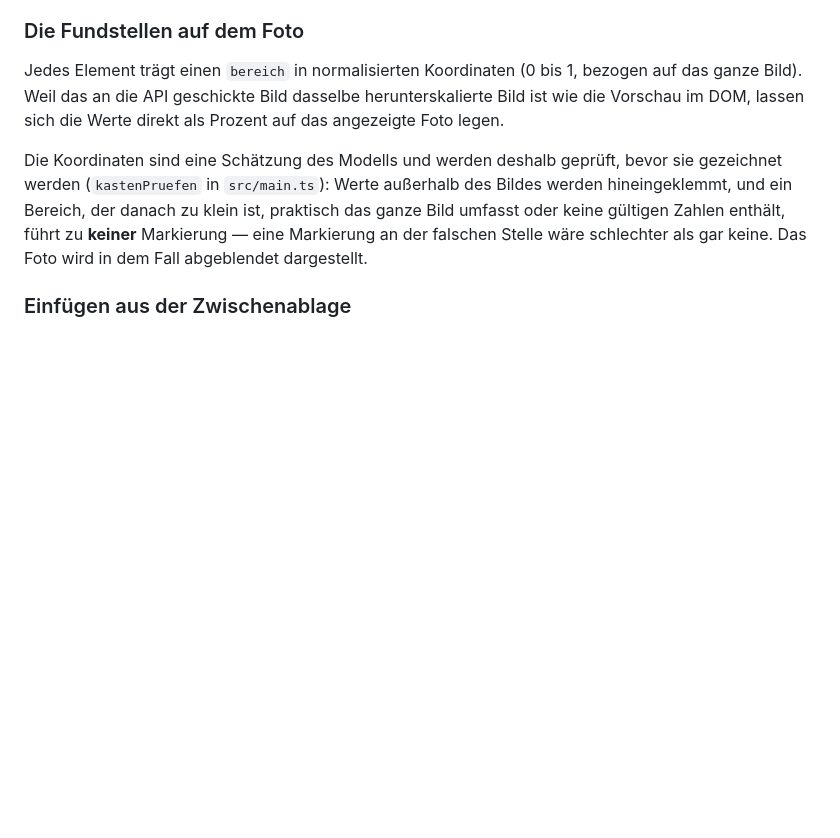
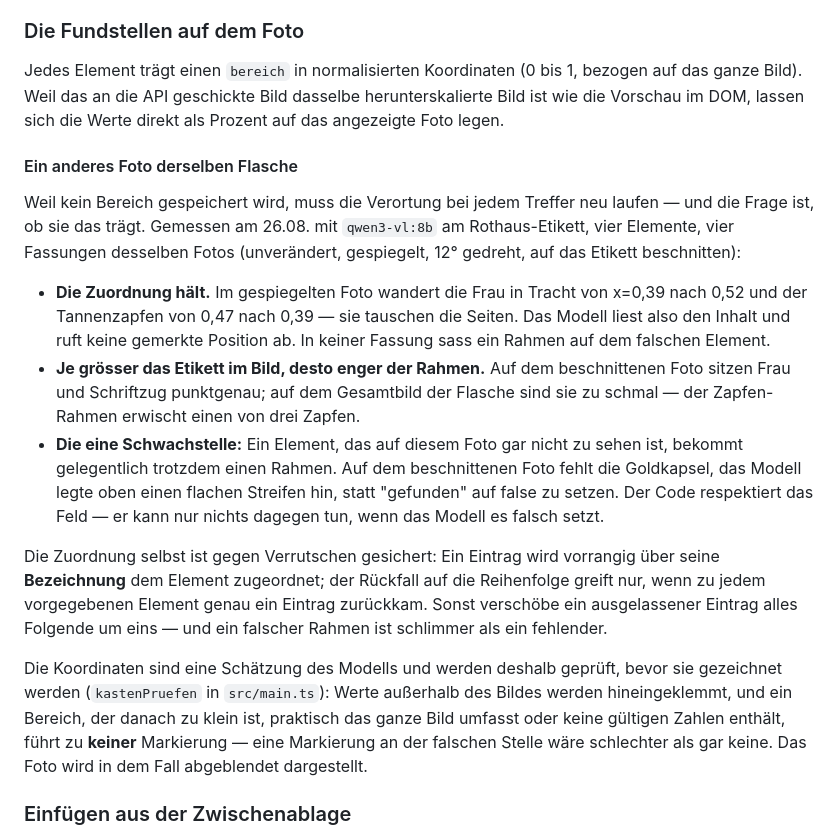
Before and after one commit to rotsch-repos/BierExpert, a Markdown page: README.md, the part around the change. Rendered like a GitHub page; blank space fills up the shorter version.

Commit message:
Gemessen: die Verortung trägt auch bei anderem Winkel
Weil in der Datenbank bewusst kein Bildbereich steht, läuft die Verortung
bei jedem Treffer neu — die Frage war, ob sie das trägt. Vier Fassungen
desselben Rothaus-Fotos, vier Elemente, qwen3-vl:8b:

Die Zuordnung hält. Im gespiegelten Foto wandert die Frau in Tracht von
x=0,39 nach 0,52 und der Tannenzapfen von 0,47 nach 0,39 — sie tauschen die
Seiten. Das Modell liest also den Inhalt und ruft keine gemerkte Position
ab. In keiner Fassung sass ein Rahmen auf dem falschen Element.

Die Güte hängt daran, wie gross das Etikett im Bild ist: auf dem
beschnittenen Foto sitzen Frau und Schriftzug punktgenau, auf dem Gesamtbild
der Flasche sind sie zu schmal.

Eine Schwachstelle bleibt und gehört benannt: Ein Element, das auf diesem
Foto gar nicht zu sehen ist, bekommt gelegentlich trotzdem einen Rahmen —
auf dem beschnittenen Foto fehlt die Goldkapsel, das Modell legte oben einen
flachen Streifen hin, statt "gefunden" auf false zu setzen. Der Code
respektiert das Feld, kann aber nichts dagegen tun, wenn das Modell es
falsch setzt.

```diff
--- a/README.md
+++ b/README.md
@@ -313,6 +313,34 @@ bezogen auf das ganze Bild). Weil das an die API geschickte Bild dasselbe
 herunterskalierte Bild ist wie die Vorschau im DOM, lassen sich die Werte
 direkt als Prozent auf das angezeigte Foto legen.
 
+#### Ein anderes Foto derselben Flasche
+
+Weil kein Bereich gespeichert wird, muss die Verortung bei jedem Treffer neu
+laufen — und die Frage ist, ob sie das trägt. Gemessen am 26.08. mit
+`qwen3-vl:8b` am Rothaus-Etikett, vier Elemente, vier Fassungen desselben
+Fotos (unverändert, gespiegelt, 12° gedreht, auf das Etikett beschnitten):
+
+- **Die Zuordnung hält.** Im gespiegelten Foto wandert die Frau in Tracht von
+  x=0,39 nach 0,52 und der Tannenzapfen von 0,47 nach 0,39 — sie tauschen die
+  Seiten. Das Modell liest also den Inhalt und ruft keine gemerkte Position
+  ab. In keiner Fassung sass ein Rahmen auf dem falschen Element.
+- **Je grösser das Etikett im Bild, desto enger der Rahmen.** Auf dem
+  beschnittenen Foto sitzen Frau und Schriftzug punktgenau; auf dem
+  Gesamtbild der Flasche sind sie zu schmal — der Zapfen-Rahmen erwischt
+  einen von drei Zapfen.
+- **Die eine Schwachstelle:** Ein Element, das auf diesem Foto gar nicht zu
+  sehen ist, bekommt gelegentlich trotzdem einen Rahmen. Auf dem
+  beschnittenen Foto fehlt die Goldkapsel, das Modell legte oben einen
+  flachen Streifen hin, statt "gefunden" auf false zu setzen. Der Code
+  respektiert das Feld — er kann nur nichts dagegen tun, wenn das Modell es
+  falsch setzt.
+
+Die Zuordnung selbst ist gegen Verrutschen gesichert: Ein Eintrag wird
+vorrangig über seine **Bezeichnung** dem Element zugeordnet; der Rückfall auf
+die Reihenfolge greift nur, wenn zu jedem vorgegebenen Element genau ein
+Eintrag zurückkam. Sonst verschöbe ein ausgelassener Eintrag alles Folgende
+um eins — und ein falscher Rahmen ist schlimmer als ein fehlender.
+
 Die Koordinaten sind eine Schätzung des Modells und werden deshalb geprüft,
 bevor sie gezeichnet werden (`kastenPruefen` in `src/main.ts`): Werte außerhalb
 des Bildes werden hineingeklemmt, und ein Bereich, der danach zu klein ist,
```
